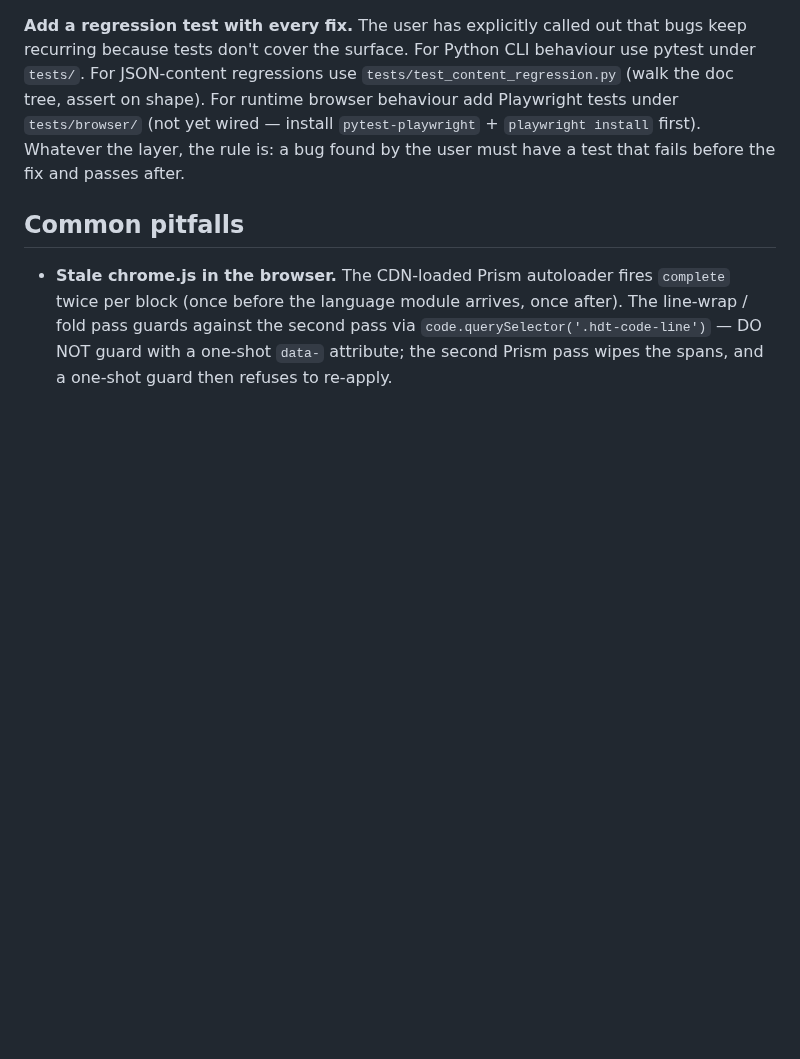
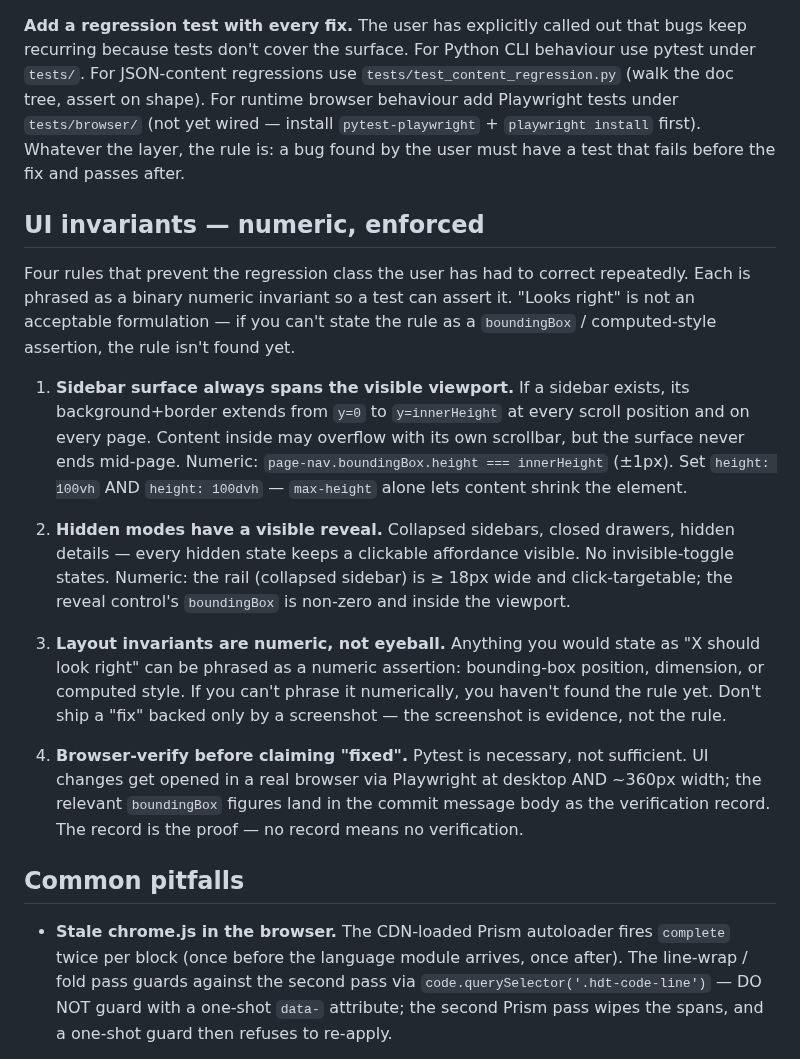
Before and after one commit to mmdemirbas/oku, a Markdown page: CLAUDE.md, the part around the change. GitHub-like rendering; blank space fills up the shorter version.

Commit message:
docs(P4): add 4 UI invariants to CLAUDE.md
Codify rules surfaced by the sidebar-height regression so future
sessions can't repeat the bug class:

1. Sidebar surface always spans the visible viewport.
2. Hidden modes have a visible reveal affordance.
3. Layout invariants are numeric, not eyeball.
4. Browser-verify before claiming "fixed" — boundingBox figures
   land in the commit message body as the verification record.

Sits between the existing "Rules" section and "Common pitfalls".

```diff
--- a/CLAUDE.md
+++ b/CLAUDE.md
@@ -98,6 +98,43 @@ Playwright tests under `tests/browser/` (not yet wired — install
 layer, the rule is: a bug found by the user must have a test that
 fails before the fix and passes after.
 
+## UI invariants — numeric, enforced
+
+Four rules that prevent the regression class the user has had to
+correct repeatedly. Each is phrased as a binary numeric invariant so
+a test can assert it. "Looks right" is not an acceptable
+formulation — if you can't state the rule as a `boundingBox` /
+computed-style assertion, the rule isn't found yet.
+
+1. **Sidebar surface always spans the visible viewport.** If a sidebar
+   exists, its background+border extends from `y=0` to `y=innerHeight`
+   at every scroll position and on every page. Content inside may
+   overflow with its own scrollbar, but the surface never ends
+   mid-page. Numeric: `page-nav.boundingBox.height === innerHeight`
+   (±1px). Set `height: 100vh` AND `height: 100dvh` — `max-height`
+   alone lets content shrink the element.
+
+2. **Hidden modes have a visible reveal.** Collapsed sidebars, closed
+   drawers, hidden details — every hidden state keeps a clickable
+   affordance visible. No invisible-toggle states. Numeric: the rail
+   (collapsed sidebar) is ≥ 18px wide and click-targetable; the
+   reveal control's `boundingBox` is non-zero and inside the
+   viewport.
+
+3. **Layout invariants are numeric, not eyeball.** Anything you would
+   state as "X should look right" can be phrased as a numeric
+   assertion: bounding-box position, dimension, or computed style.
+   If you can't phrase it numerically, you haven't found the rule
+   yet. Don't ship a "fix" backed only by a screenshot — the
+   screenshot is evidence, not the rule.
+
+4. **Browser-verify before claiming "fixed".** Pytest is necessary,
+   not sufficient. UI changes get opened in a real browser via
+   Playwright at desktop AND ~360px width; the relevant
+   `boundingBox` figures land in the commit message body as the
+   verification record. The record is the proof — no record means
+   no verification.
+
 ## Common pitfalls
 
 - **Stale chrome.js in the browser.** The CDN-loaded Prism autoloader
```
